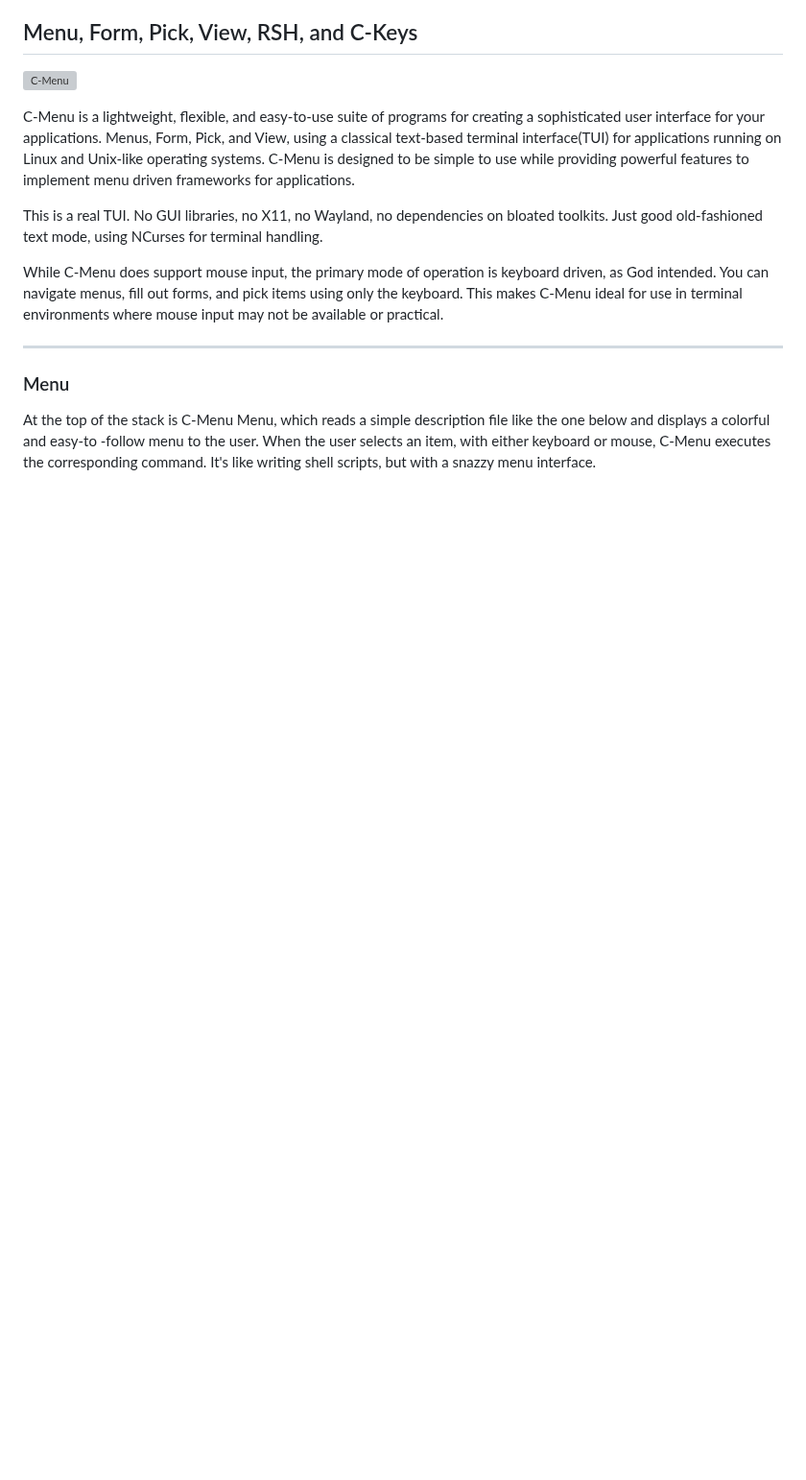
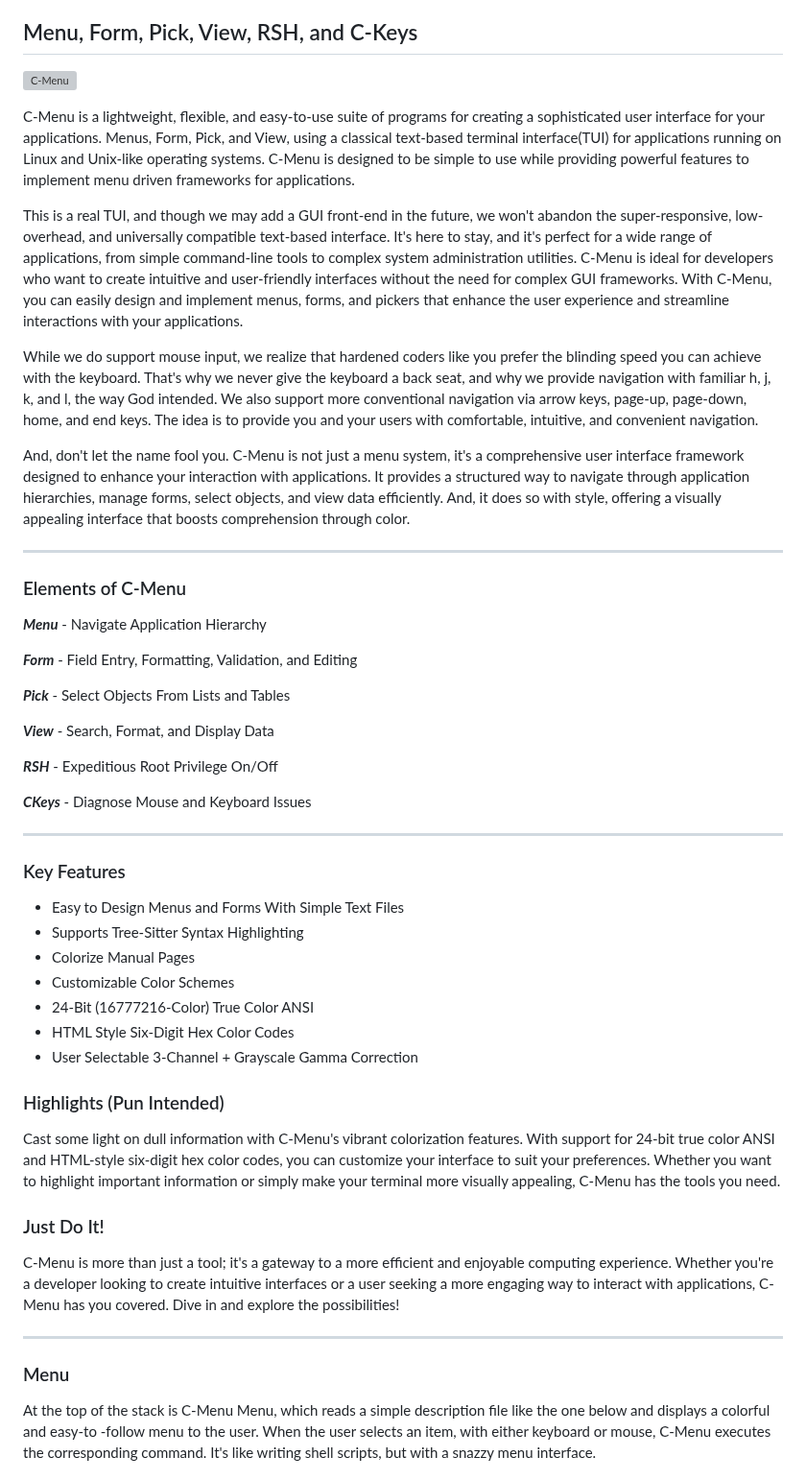
Before and after one commit to BillWaller/C-Menu, a Markdown page: README.md, the part around one of its changes. Shown at 96% size. Rendered like a GitHub page; blank space fills up the shorter version; grey boxes are pictures that could not be loaded.

Commit message:
Documentation Updates

```diff
--- a/README.md
+++ b/README.md
@@ -44,15 +48,64 @@ operating systems. C-Menu is designed to be simple to use while
 providing powerful features to implement menu driven frameworks for
 applications.
 
-This is a real TUI. No GUI libraries, no X11, no Wayland, no
-dependencies on bloated toolkits. Just good old-fashioned text mode,
-using NCurses for terminal handling.
+This is a real TUI, and though we may add a GUI front-end in the future,
+we won't abandon the super-responsive, low-overhead, and universally compatible
+text-based interface. It's here to stay, and it's perfect for a wide range of applications, from simple command-line tools to complex system administration utilities. C-Menu is ideal for developers who want to create intuitive and user-friendly interfaces without the need for complex GUI frameworks. With C-Menu, you can easily design and implement menus, forms, and pickers that enhance the user experience and streamline interactions with your applications.
 
-While C-Menu does support mouse input, the primary mode of operation is
-keyboard driven, as God intended. You can navigate menus, fill out
-forms, and pick items using only the keyboard. This makes C-Menu ideal
-for use in terminal environments where mouse input may not be available
-or practical.
+While we do support mouse input, we realize that hardened coders like you
+prefer the blinding speed you can achieve with the keyboard. That's why
+we never give the keyboard a back seat, and why we provide navigation
+with familiar h, j, k, and l, the way God intended. We also support more
+conventional navigation via arrow keys, page-up, page-down, home, and end keys.
+The idea is to provide you and your users with comfortable, intuitive, and
+convenient navigation.
+
+And, don't let the name fool you. C-Menu is not just a menu system, it's
+a comprehensive user interface framework designed to enhance your
+interaction with applications. It provides a structured way to navigate
+through application hierarchies, manage forms, select objects, and
+view data efficiently. And, it does so with style, offering a visually
+appealing interface that boosts comprehension through color.
+
+---
+
+### Elements of C-Menu
+
+***Menu*** - Navigate Application Hierarchy
+
+***Form*** - Field Entry, Formatting, Validation, and Editing
+
+***Pick*** - Select Objects From Lists and Tables
+
+***View*** - Search, Format, and Display Data
+
+***RSH*** - Expeditious Root Privilege On/Off
+
+***CKeys*** - Diagnose Mouse and Keyboard Issues
+
+---
+
+### Key Features
+
+- Easy to Design Menus and Forms With Simple Text Files
+- Supports Tree-Sitter Syntax Highlighting
+- Colorize Manual Pages
+- Customizable Color Schemes
+- 24-Bit (16777216-Color) True Color ANSI
+- HTML Style Six-Digit Hex Color Codes
+- User Selectable 3-Channel + Grayscale Gamma Correction
+
+### Highlights (Pun Intended)
+
+Cast some light on dull information with C-Menu's vibrant colorization features. With support for 24-bit true color ANSI and HTML-style six-digit hex color codes, you can customize your interface to suit your preferences. Whether you want to highlight important information or simply make your terminal more visually appealing, C-Menu has the tools you need.
+
+### Just Do It!
+
+C-Menu is more than just a tool; it's a gateway to a more efficient
+and enjoyable computing experience. Whether you're a developer looking
+to create intuitive interfaces or a user seeking a more engaging way
+to interact with applications, C-Menu has you covered. Dive in and
+explore the possibilities!
 
 ---
 
```
Also changed, not shown: other parts of README.md (+5 -1 lines).
